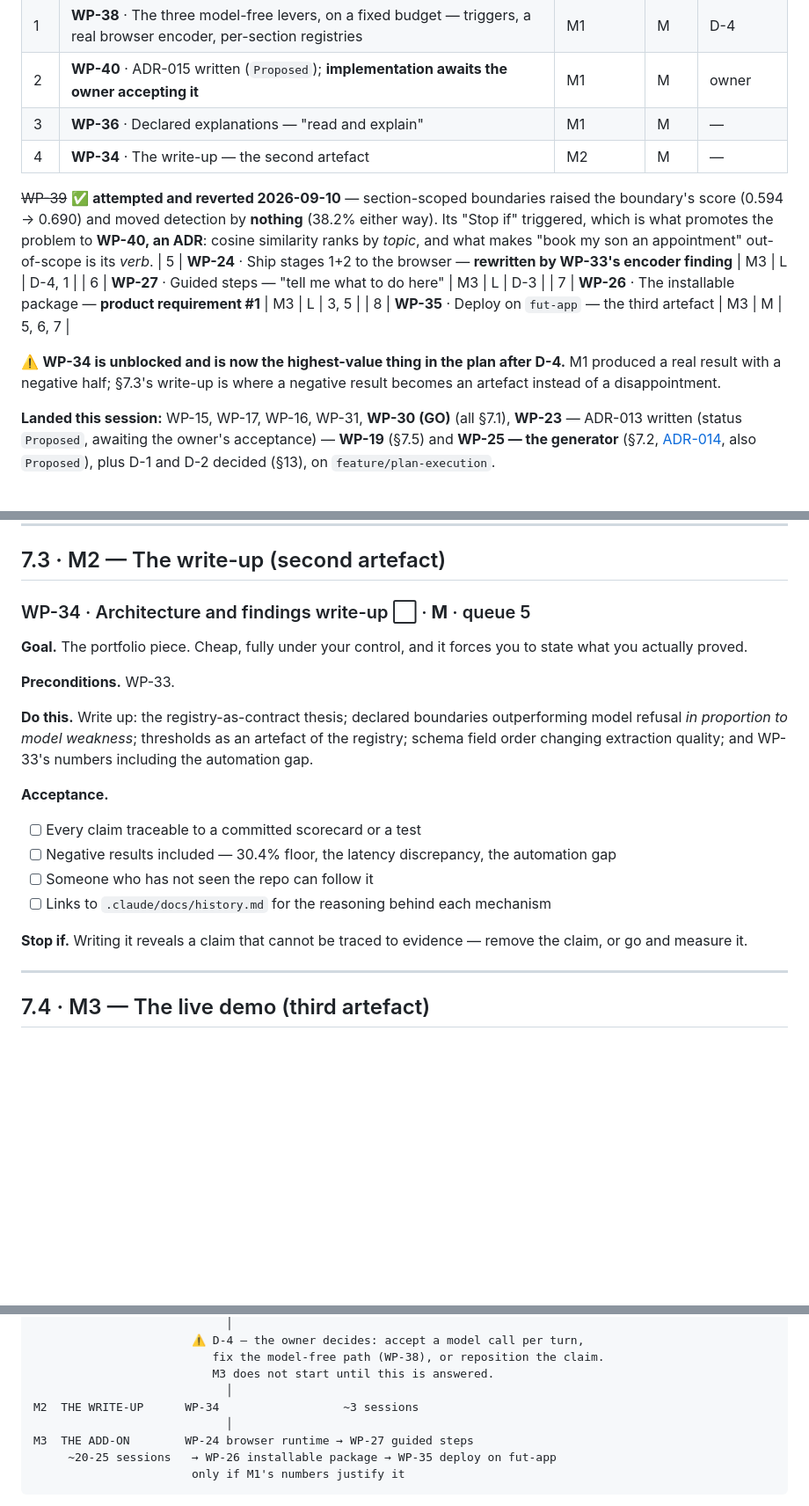
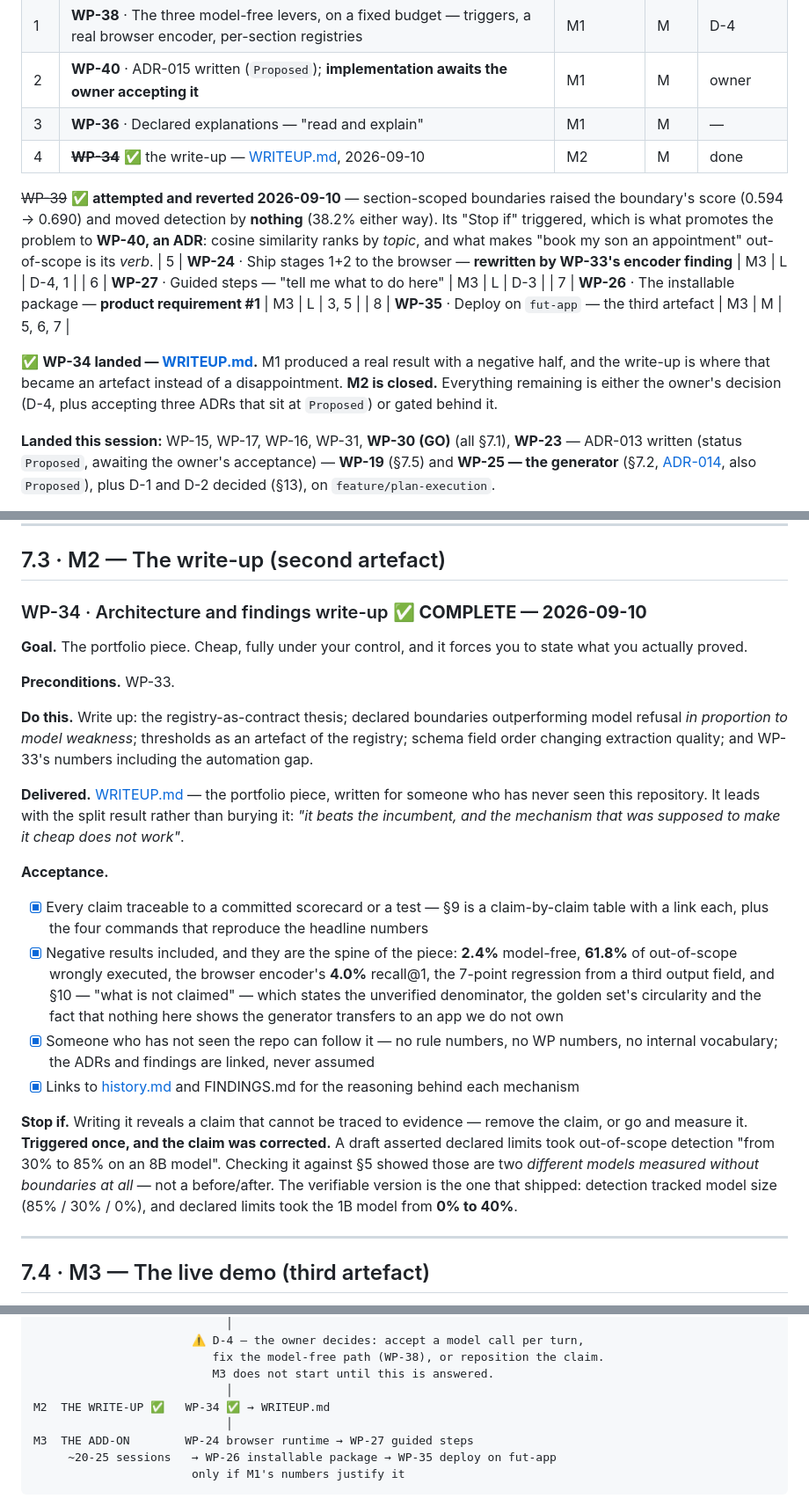
Before and after one commit to andrecpramos/NextGen-Interface, a Markdown page: PLAN.md, 3 parts joined by grey strips. Shown at 88% size. Rendered like a GitHub page; blank space fills up the shorter version.

```diff
--- a/PLAN.md
+++ b/PLAN.md
@@ -47,7 +47,7 @@ with an existing CommandPalette to measure against. WeFitAll is a smoke test onl
 | 1 | **WP-38** · The three model-free levers, on a fixed budget — triggers, a real browser encoder, per-section registries | M1 | M | D-4 |
 | 2 | **WP-40** · ADR-015 written (`Proposed`); **implementation awaits the owner accepting it** | M1 | M | owner |
 | 3 | **WP-36** · Declared explanations — "read and explain" | M1 | M | — |
-| 4 | **WP-34** · The write-up — the second artefact | M2 | M | — |
+| 4 | ~~**WP-34**~~ ✅ the write-up — [WRITEUP.md](WRITEUP.md), 2026-09-10 | M2 | M | done |
 
 ~~WP-39~~ ✅ **attempted and reverted 2026-09-10** — section-scoped boundaries raised the
 boundary's score (0.594 → 0.690) and moved detection by **nothing** (38.2% either way).
@@ -59,9 +59,10 @@ its *verb*.
 | 7 | **WP-26** · The installable package — **product requirement #1** | M3 | L | 3, 5 |
 | 8 | **WP-35** · Deploy on `fut-app` — the third artefact | M3 | M | 5, 6, 7 |
 
-⚠️ **WP-34 is unblocked and is now the highest-value thing in the plan after D-4.** M1
-produced a real result with a negative half; §7.3's write-up is where a negative result
-becomes an artefact instead of a disappointment.
+✅ **WP-34 landed — [WRITEUP.md](WRITEUP.md).** M1 produced a real result with a negative
+half, and the write-up is where that became an artefact instead of a disappointment.
+**M2 is closed.** Everything remaining is either the owner's decision (D-4, plus accepting
+three ADRs that sit at `Proposed`) or gated behind it.
 
 **Landed this session:** WP-15, WP-17, WP-16, WP-31, **WP-30 (GO)** (all §7.1), **WP-23**
 — ADR-013 written (status `Proposed`, awaiting the owner's acceptance) — **WP-19** (§7.5)
@@ -1489,7 +1490,7 @@ a real gain on a number that had not moved at all, but it is not 70% and it is n
 
 ## 7.3 · M2 — The write-up (second artefact)
 
-### WP-34 · Architecture and findings write-up ⬜ · **M** · queue 5
+### WP-34 · Architecture and findings write-up ✅ **COMPLETE — 2026-09-10**
 
 **Goal.** The portfolio piece. Cheap, fully under your control, and it forces you to
 state what you actually proved.
@@ -1501,14 +1502,30 @@ model refusal *in proportion to model weakness*; thresholds as an artefact of th
 registry; schema field order changing extraction quality; and WP-33's numbers including
 the automation gap.
 
+**Delivered.** [WRITEUP.md](WRITEUP.md) — the portfolio piece, written for someone who has
+never seen this repository. It leads with the split result rather than burying it: *"it
+beats the incumbent, and the mechanism that was supposed to make it cheap does not work"*.
+
 **Acceptance.**
-- [ ] Every claim traceable to a committed scorecard or a test
-- [ ] Negative results included — 30.4% floor, the latency discrepancy, the automation gap
-- [ ] Someone who has not seen the repo can follow it
-- [ ] Links to `.claude/docs/history.md` for the reasoning behind each mechanism
+- [x] Every claim traceable to a committed scorecard or a test — §9 is a claim-by-claim
+      table with a link each, plus the four commands that reproduce the headline numbers
+- [x] Negative results included, and they are the spine of the piece: **2.4%** model-free,
+      **61.8%** of out-of-scope wrongly executed, the browser encoder's **4.0%** recall@1,
+      the 7-point regression from a third output field, and §10 — "what is not claimed" —
+      which states the unverified denominator, the golden set's circularity and the fact
+      that nothing here shows the generator transfers to an app we do not own
+- [x] Someone who has not seen the repo can follow it — no rule numbers, no WP numbers, no
+      internal vocabulary; the ADRs and findings are linked, never assumed
+- [x] Links to [history.md](.claude/docs/history.md) and FINDINGS.md for the reasoning
+      behind each mechanism
 
 **Stop if.** Writing it reveals a claim that cannot be traced to evidence — remove the
 claim, or go and measure it.
+**Triggered once, and the claim was corrected.** A draft asserted declared limits took
+out-of-scope detection "from 30% to 85% on an 8B model". Checking it against §5 showed those
+are two *different models measured without boundaries at all* — not a before/after. The
+verifiable version is the one that shipped: detection tracked model size (85% / 30% / 0%),
+and declared limits took the 1B model from **0% to 40%**.
 
 ---
 
@@ -1658,7 +1675,7 @@ M1  THE MEASUREMENT   WP-31 ✅ → WP-30 SPIKE ✅ GO → WP-25 generator ✅
                           fix the model-free path (WP-38), or reposition the claim.
                           M3 does not start until this is answered.
                             │
-M2  THE WRITE-UP      WP-34                  ~3 sessions
+M2  THE WRITE-UP ✅   WP-34 ✅ → WRITEUP.md
                             │
 M3  THE ADD-ON        WP-24 browser runtime → WP-27 guided steps
      ~20-25 sessions   → WP-26 installable package → WP-35 deploy on fut-app
```
Also changed, not shown: other parts of PLAN.md (+1 -0 lines), WRITEUP.md (added, +307 -0 lines).
